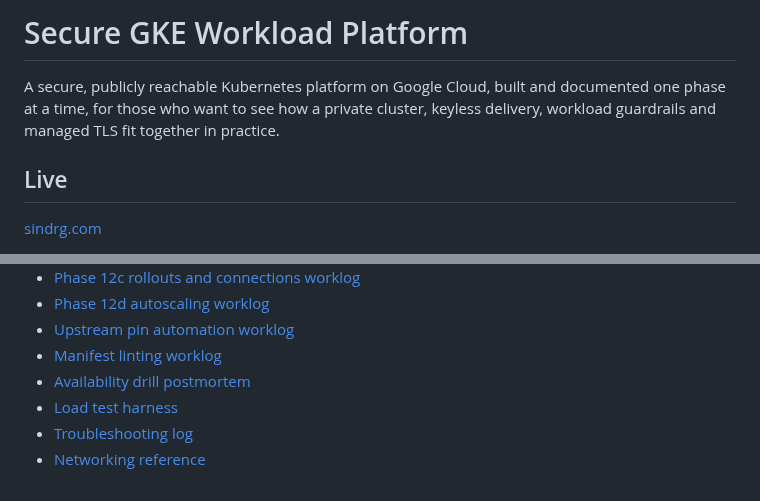
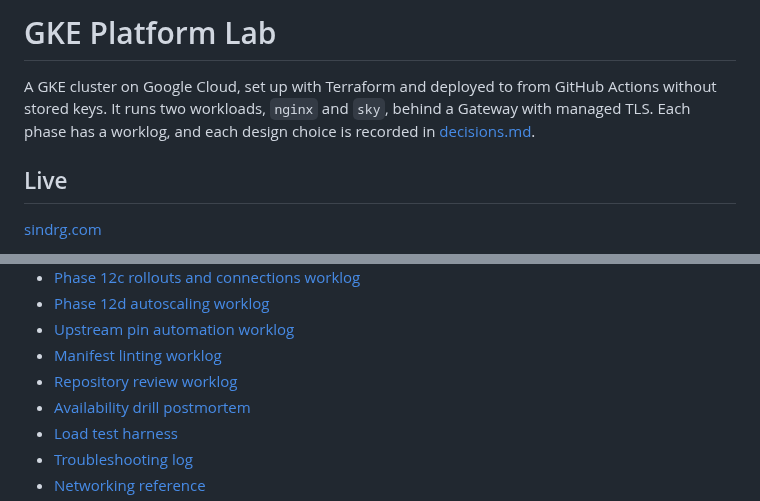
Before and after one commit to sindredg/k8-lab, a Markdown page: README.md, 2 parts joined by grey strips. Drawn GitHub-style.

```diff
--- a/README.md
+++ b/README.md
@@ -1,6 +1,6 @@
-# Secure GKE Workload Platform
+# GKE Platform Lab
 
-A secure, publicly reachable Kubernetes platform on Google Cloud, built and documented one phase at a time, for those who want to see how a private cluster, keyless delivery, workload guardrails and managed TLS fit together in practice.
+A GKE cluster on Google Cloud, set up with Terraform and deployed to from GitHub Actions without stored keys. It runs two workloads, `nginx` and `sky`, behind a Gateway with managed TLS. Each phase has a worklog, and each design choice is recorded in [decisions.md](decisions.md).
 
 ## Live
 
@@ -158,6 +158,7 @@ Method and evidence: [Phase 8](worklog/phase-08-observability.md), [Phase 10](wo
 - [Phase 12d autoscaling worklog](worklog/phase-12d-autoscaling.md)
 - [Upstream pin automation worklog](worklog/upstream-pin-automation.md)
 - [Manifest linting worklog](worklog/manifest-linting.md)
+- [Repository review worklog](worklog/repository-review.md)
 - [Availability drill postmortem](worklog/postmortem-availability-drill.md)
 - [Load test harness](loadtest/README.md)
 - [Troubleshooting log](troubleshooting.md)
```
Also changed, not shown: worklog/repository-review.md (added, +24 -0 lines).
